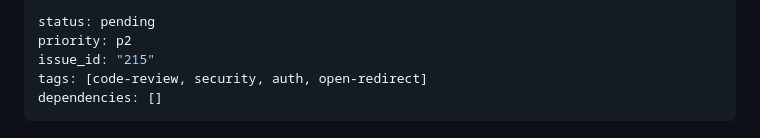
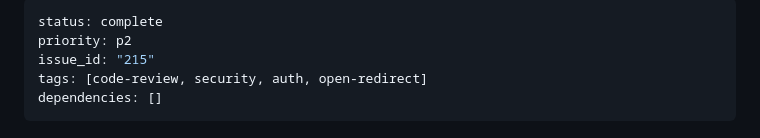
Before and after one commit to joeasante/asthma-buddy, a Markdown page: todos/215-complete-p2-open-redirect-after-authentication-url.md, the part around the change. Rendered like a GitHub page.

Commit message:
chore(todos): mark todo 215 complete - open redirect fix applied

```diff
--- a/todos/215-pending-p2-open-redirect-after-authentication-url.md
+++ b/todos/215-complete-p2-open-redirect-after-authentication-url.md
@@ -1,5 +1,5 @@
 ---
-status: pending
+status: complete
 priority: p2
 issue_id: "215"
 tags: [code-review, security, auth, open-redirect]
```
